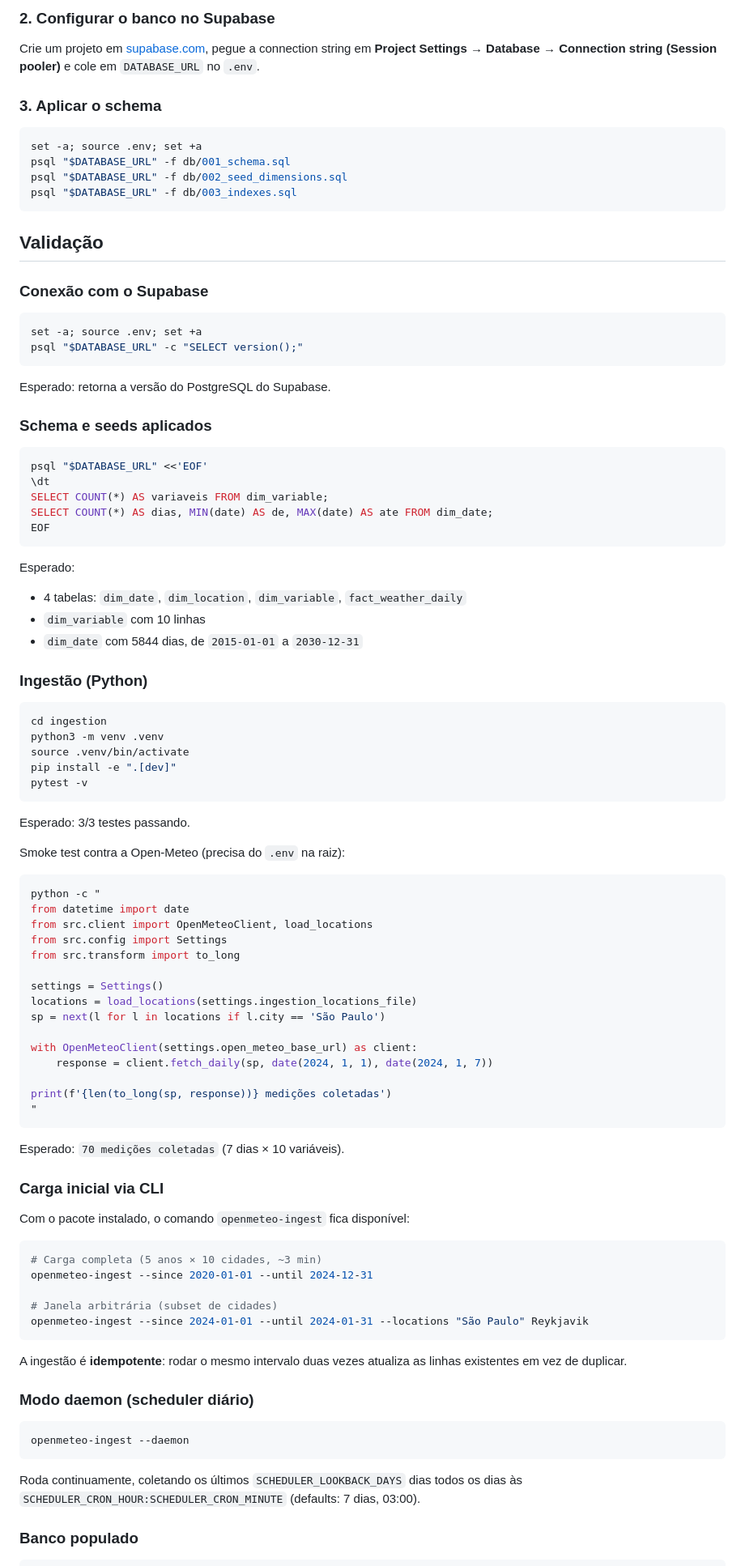
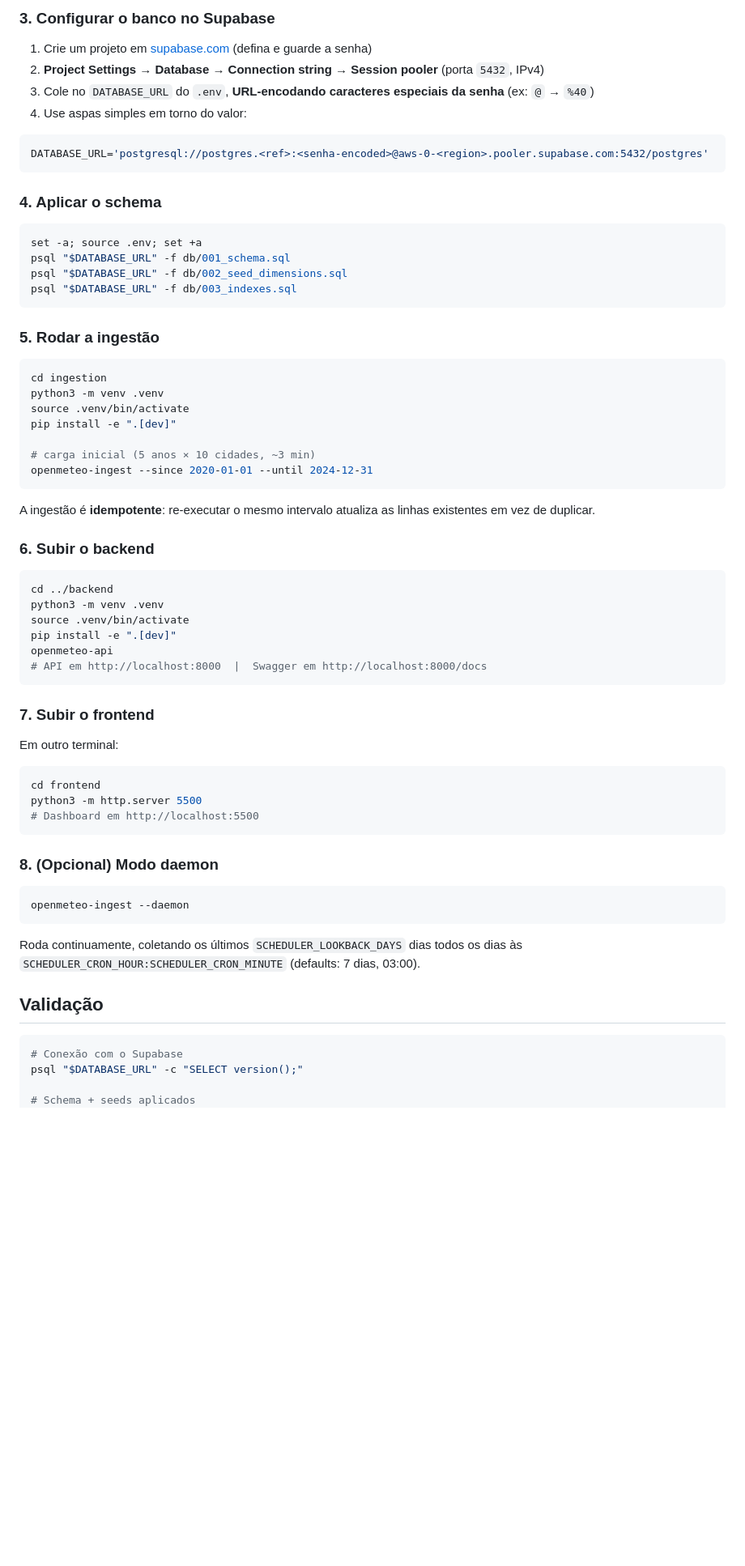
Before and after one commit to Tayco110/open-meteo-warehouse, a Markdown page: README.md, the part around one of its changes. Shown at 81% size. GitHub-like rendering; blank space fills up the shorter version.

````diff
--- a/README.md
+++ b/README.md
@@ -50,10 +94,17 @@ cp .env.example .env
 ```
 
-### 2. Configurar o banco no Supabase
+### 3. Configurar o banco no Supabase
 
-Crie um projeto em [supabase.com](https://supabase.com), pegue a connection string em **Project Settings → Database → Connection string (Session pooler)** e cole em `DATABASE_URL` no `.env`.
+1. Crie um projeto em [supabase.com](https://supabase.com) (defina e guarde a senha)
+2. **Project Settings → Database → Connection string → Session pooler** (porta `5432`, IPv4)
+3. Cole no `DATABASE_URL` do `.env`, **URL-encodando caracteres especiais da senha** (ex: `@` → `%40`)
+4. Use aspas simples em torno do valor:
 
-### 3. Aplicar o schema
+```env
+DATABASE_URL='postgresql://postgres.<ref>:<senha-encoded>@aws-0-<region>.pooler.supabase.com:5432/postgres'
+```
+
+### 4. Aplicar o schema
 
 ```bash
 set -a; source .env; set +a
@@ -62,81 +113,42 @@ psql "$DATABASE_URL" -f db/002_seed_dimensions.sql
 psql "$DATABASE_URL" -f db/003_indexes.sql
 ```
 
-## Validação
-
-### Conexão com o Supabase
-
-```bash
-set -a; source .env; set +a
-psql "$DATABASE_URL" -c "SELECT version();"
-```
-
-Esperado: retorna a versão do PostgreSQL do Supabase.
-
-### Schema e seeds aplicados
-
-```bash
-psql "$DATABASE_URL" <<'EOF'
-\dt
-SELECT COUNT(*) AS variaveis FROM dim_variable;
-SELECT COUNT(*) AS dias, MIN(date) AS de, MAX(date) AS ate FROM dim_date;
-EOF
-```
-
-Esperado:
-- 4 tabelas: `dim_date`, `dim_location`, `dim_variable`, `fact_weather_daily`
-- `dim_variable` com 10 linhas
-- `dim_date` com 5844 dias, de `2015-01-01` a `2030-12-31`
-
-### Ingestão (Python)
+### 5. Rodar a ingestão
 
 ```bash
 cd ingestion
 python3 -m venv .venv
 source .venv/bin/activate
 pip install -e ".[dev]"
-pytest -v
+
+# carga inicial (5 anos × 10 cidades, ~3 min)
+openmeteo-ingest --since 2020-01-01 --until 2024-12-31
 ```
 
-Esperado: 3/3 testes passando.
+A ingestão é **idempotente**: re-executar o mesmo intervalo atualiza as linhas existentes em vez de duplicar.
 
-Smoke test contra a Open-Meteo (precisa do `.env` na raiz):
+### 6. Subir o backend
 
 ```bash
-python -c "
-from datetime import date
-from src.client import OpenMeteoClient, load_locations
-from src.config import Settings
-from src.transform import to_long
-
-settings = Settings()
-locations = load_locations(settings.ingestion_locations_file)
-sp = next(l for l in locations if l.city == 'São Paulo')
-
-with OpenMeteoClient(settings.open_meteo_base_url) as client:
-    response = client.fetch_daily(sp, date(2024, 1, 1), date(2024, 1, 7))
-
-print(f'{len(to_long(sp, response))} medições coletadas')
-"
+cd ../backend
+python3 -m venv .venv
+source .venv/bin/activate
+pip install -e ".[dev]"
+openmeteo-api
+# API em http://localhost:8000  |  Swagger em http://localhost:8000/docs
 ```
 
-Esperado: `70 medições coletadas` (7 dias × 10 variáveis).
+### 7. Subir o frontend
 
-### Carga inicial via CLI
-
-Com o pacote instalado, o comando `openmeteo-ingest` fica disponível:
+Em outro terminal:
 
 ```bash
-# Carga completa (5 anos × 10 cidades, ~3 min)
-openmeteo-ingest --since 2020-01-01 --until 2024-12-31
-
-# Janela arbitrária (subset de cidades)
-openmeteo-ingest --since 2024-01-01 --until 2024-01-31 --locations "São Paulo" Reykjavik
+cd frontend
+python3 -m http.server 5500
+# Dashboard em http://localhost:5500
 ```
 
-A ingestão é **idempotente**: rodar o mesmo intervalo duas vezes atualiza as linhas existentes em vez de duplicar.
-
-### Modo daemon (scheduler diário)
+### 8. (Opcional) Modo daemon
 
 ```bash
 openmeteo-ingest --daemon
@@ -144,7 +156,11 @@ openmeteo-ingest --daemon
 
 Roda continuamente, coletando os últimos `SCHEDULER_LOOKBACK_DAYS` dias todos os dias às `SCHEDULER_CRON_HOUR:SCHEDULER_CRON_MINUTE` (defaults: 7 dias, 03:00).
 
-### Banco populado
+## Validação
 
 ```bash
+# Conexão com o Supabase
+psql "$DATABASE_URL" -c "SELECT version();"
+
+# Schema + seeds aplicados
 psql "$DATABASE_URL" -c "
````
Also changed, not shown: other parts of README.md (+115 -60 lines).
